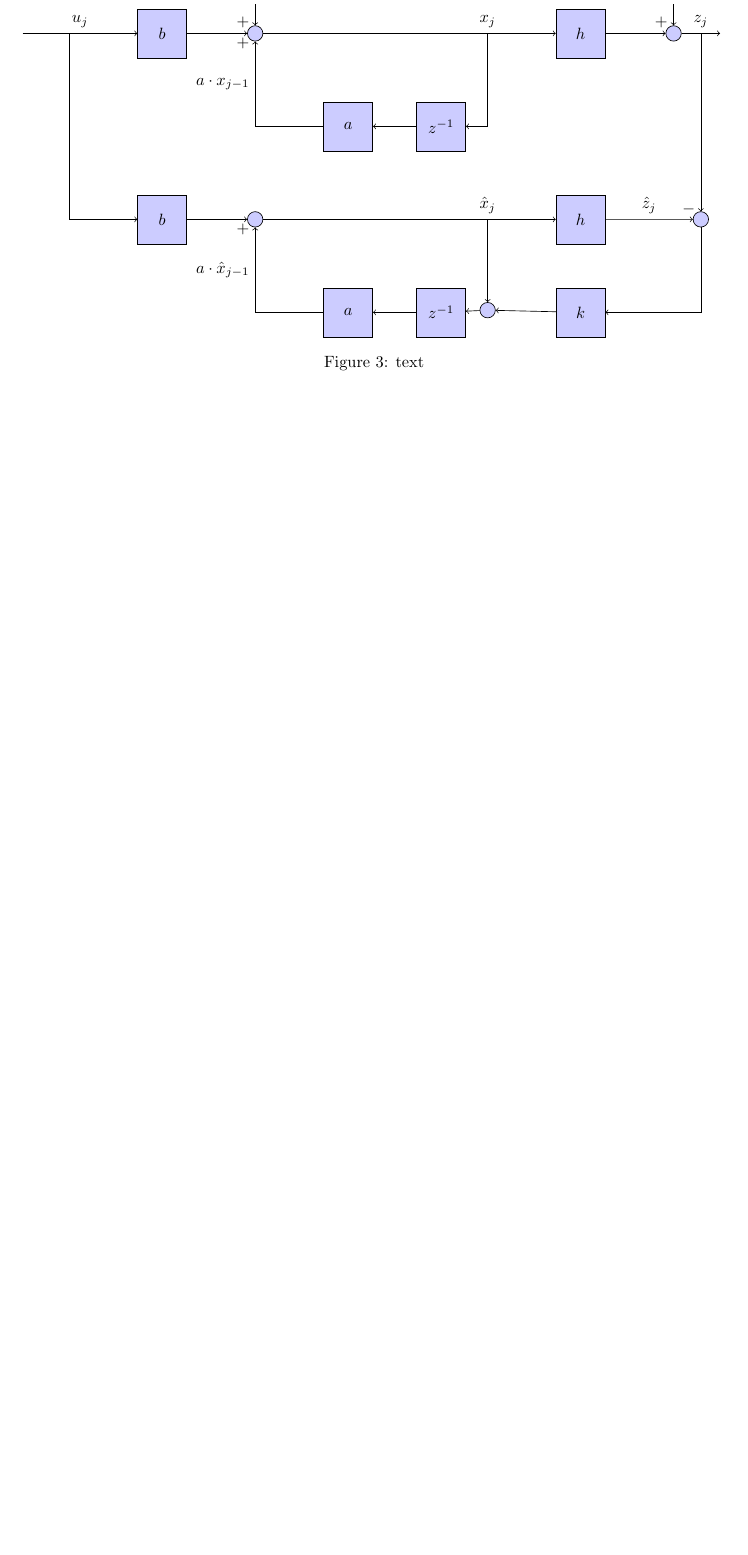
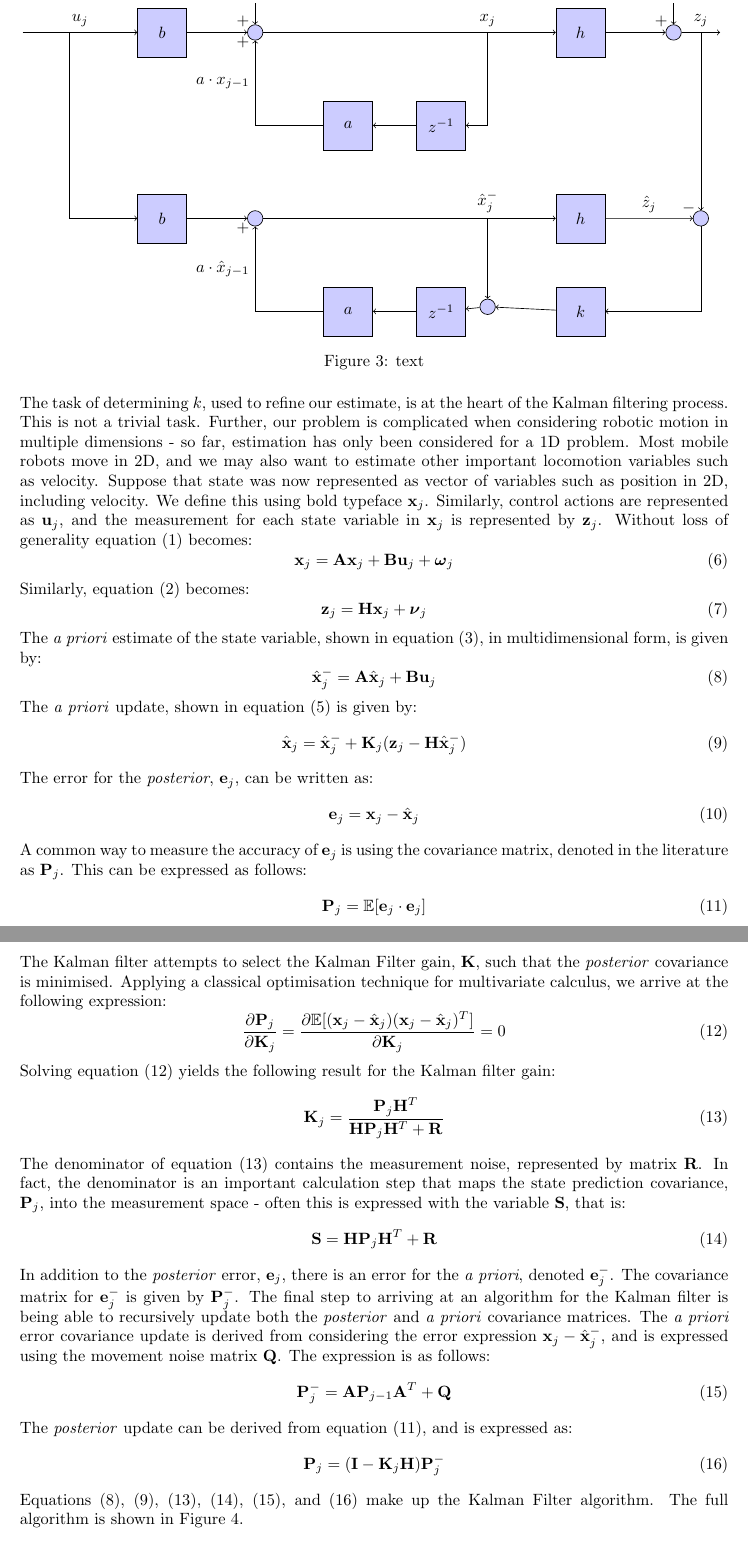
Before and after one commit to skreynolds/RoboND_reports, a LaTeX document (07_localisation_project/07_localisation_project.tex): part of page 4 of 6 before the commit and two parts of pages 4 and 5 of 7 after it, the two joined at a grey line, cut so that both start at the same text, the shorter picture padded with empty space. Compiled offline with LaTeX, dvips and Ghostscript.

Commit message:
Update: completed Kalman Filter section (some minor updates to algorithm pending)

```diff
--- a/07_localisation_project/07_localisation_project.tex
+++ b/07_localisation_project/07_localisation_project.tex
@@ -3,6 +3,7 @@
 %------------------------------------------------------------
 \usepackage[a4paper, total={6in, 9in}]{geometry}
 \usepackage{amsmath}
+\usepackage{amsfonts}
 \usepackage{booktabs}
 \usepackage{caption}
 \usepackage{enumitem}
@@ -100,3 +121,61 @@ The fundamental problem that the Kalman Filter tries to answer is: how can an ac
+The task of determining $k$, used to refine our estimate, is at the heart of the Kalman filtering process. This is not a trivial task. Further, our problem is complicated when considering robotic motion in multiple dimensions - so far, estimation has only been considered for a 1D problem. Most mobile robots move in 2D, and we may also want to estimate other important locomotion variables such as velocity. Suppose that state was now represented as vector of variables such as position in 2D, including velocity. We define this using bold typeface $\mathbf{x}_j$. Similarly, control actions are represented as $\mathbf{u}_j$, and the measurement for each state variable in $\mathbf{x}_j$ is represented by $\mathbf{z}_j$. Without loss of generality equation (1) becomes:
+\begin{equation}
+\mathbf{x}_j = \mathbf{A} \mathbf{x}_j + \mathbf{B} \mathbf{u}_j + \boldsymbol{\omega}_j
+\end{equation}
+
+Similarly, equation (2) becomes:
+\begin{equation}
+\mathbf{z}_j = \mathbf{H} \mathbf{x}_j + \boldsymbol{\nu}_j
+\end{equation}
+
+The \textit{a priori} estimate of the state variable, shown in equation (3), in multidimensional form, is given by:
+\begin{equation}
+\hat{\mathbf{x}}^-_j = \mathbf{A} \hat{\mathbf{x}}_j + \mathbf{B} \mathbf{u}_j
+\end{equation}
+
+The \textit{a priori} update, shown in equation (5) is given by:
+\begin{equation}
+\hat{\mathbf{x}}_j = \hat{\mathbf{x}}^-_j + \mathbf{K}_j (\mathbf{z}_j - \mathbf{H} \hat{\mathbf{x}}^-_j)
+\end{equation}
+
+The error for the \textit{posterior}, $\mathbf{e}_j$, can be written as:
+\begin{equation}
+\mathbf{e}_j = \mathbf{x}_j - \hat{\mathbf{x}}_j
+\end{equation}
+
+A common way to measure the accuracy of $\mathbf{e}_j$ is using the covariance matrix, denoted in the literature as $\mathbf{P}_j$. This can be expressed as follows:
+\begin{equation}
+\mathbf{P}_j = \mathbb{E}[\mathbf{e}_j \cdot \mathbf{e}_j]
+\end{equation}
+
+The Kalman filter attempts to select the Kalman Filter gain, $\mathbf{K}$, such that the \textit{posterior} covariance is minimised. Applying a classical optimisation technique for multivariate calculus, we arrive at the following expression:
+\begin{equation}
+\frac{\partial \mathbf{P}_j}{\partial \mathbf{K}_j} = \frac{\partial \mathbb{E}[(\mathbf{x}_j - \hat{\mathbf{x}}_j)(\mathbf{x}_j - \hat{\mathbf{x}}_j)^T]}{\partial \mathbf{K}_j} = 0
+\end{equation}
+
+Solving equation (12) yields the following result for the Kalman filter gain:
+\begin{equation}
+\mathbf{K}_j = \frac{\mathbf{P}_j \mathbf{H}^T}{\mathbf{H} \mathbf{P}_j \mathbf{H}^T + \mathbf{R}}
+\end{equation}
+
+The denominator of equation (13) contains the measurement noise, represented by matrix $\mathbf{R}$. In fact, the denominator is an important calculation step that maps the state prediction covariance, $\mathbf{P}_j$, into the measurement space - often this is expressed with the variable $\mathbf{S}$, that is:
+\begin{equation}
+\mathbf{S} = \mathbf{H} \mathbf{P}_j \mathbf{H}^T + \mathbf{R}
+\end{equation}
+
+In addition to the \textit{posterior} error, $\mathbf{e}_j$, there is an error for the \textit{a priori}, denoted $\mathbf{e}^-_j$. The covariance matrix for $\mathbf{e}^-_j$ is given by $\mathbf{P}^-_j$. The final step to arriving at an algorithm for the Kalman filter is being able to recursively update both the \textit{posterior} and \textit{a priori} covariance matrices. The \textit{a priori} error covariance update is derived from considering the error expression $\mathbf{x}_j - \hat{\mathbf{x}}^-_j$, and is expressed using the movement noise matrix $\mathbf{Q}$. The expression is as follows:
+\begin{equation}
+\mathbf{P}^-_j = \mathbf{A} \mathbf{P}_{j-1} \mathbf{A}^T + \mathbf{Q}
+\end{equation}
+
+The \textit{posterior} update can be derived from equation (11), and is expressed as:
+\begin{equation}
+\mathbf{P}_j = (\mathbf{I} - \mathbf{K}_j \mathbf{H}) \mathbf{P}^-_j
+\end{equation}
+
+Equations (8), (9), (13), (14), (15), and (16) make up the Kalman Filter algorithm. The full algorithm is shown in Figure 4.
+
+
 
 \subsection{Particle Filters}
 Particle filters can be used to solve the global localisation problem, that is, it can localise a robot in an environment when its initial position is unknown. This section looks at a specific type of particle filter known as Monte Carlo Localisation (MCL). The central idea of MCL is the estimation of a posterior distribution across robot poses, often referred to as the \textit{belief}. The \textit{belief} is defined as probability density over the pose state space, which is conditioned on sensor measurement data, and odometric action data. Mobile robot pose, $\mathbf{x}$, is made up of location coordinates $x$ and $y$ and orientation $\theta$. Letting observation from a laser range finder be represented by $\mathbf{o}$, and odometric sensor data by represented by $\mathbf{a}$, we can mathematically express the belief as follows:
```
Also changed, not shown: 07_localisation_project/tikzpics/kf_3.tex (+1 -1 lines), 07_localisation_project/07_localisation_project.pdf, 07_localisation_project/07_localisation_project.tex (28 more changed lines), 1 other file.
